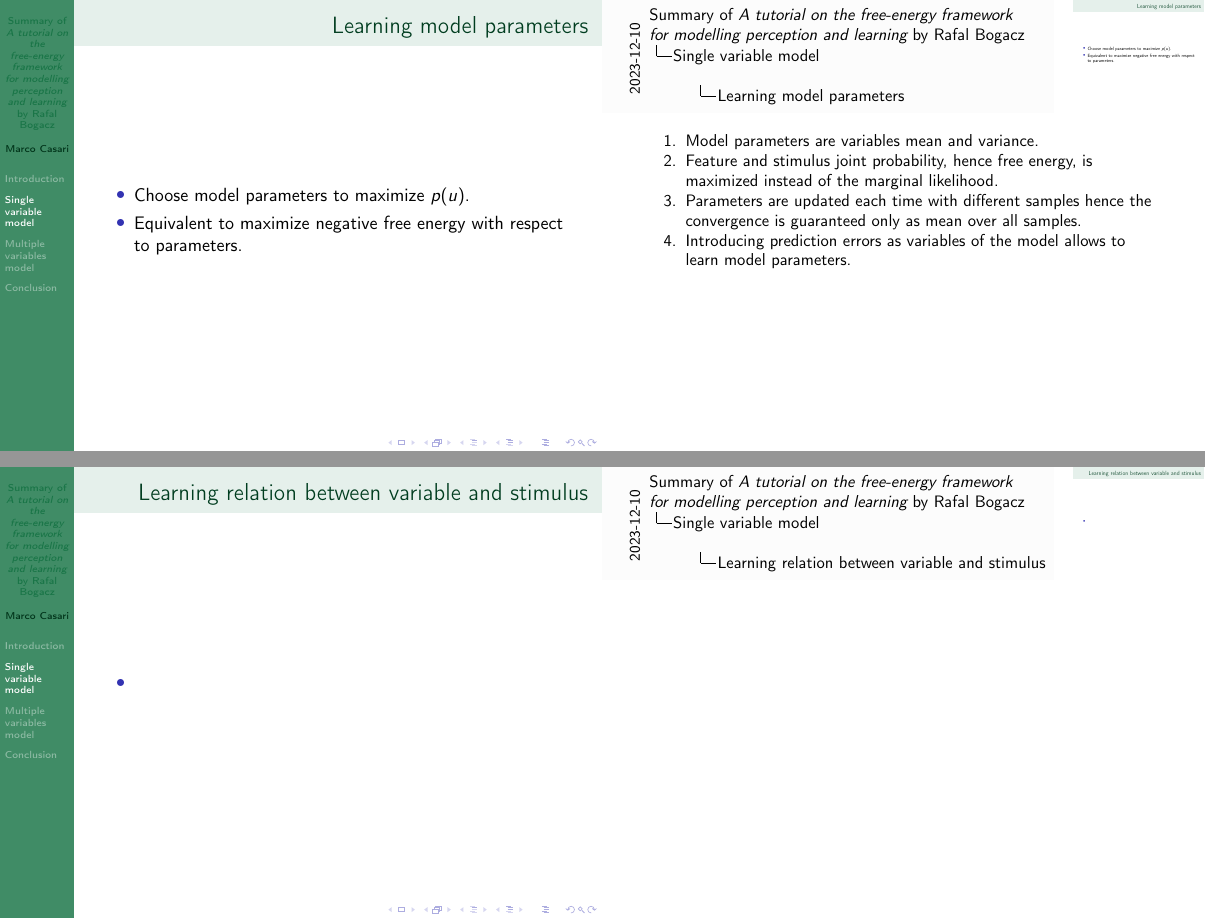
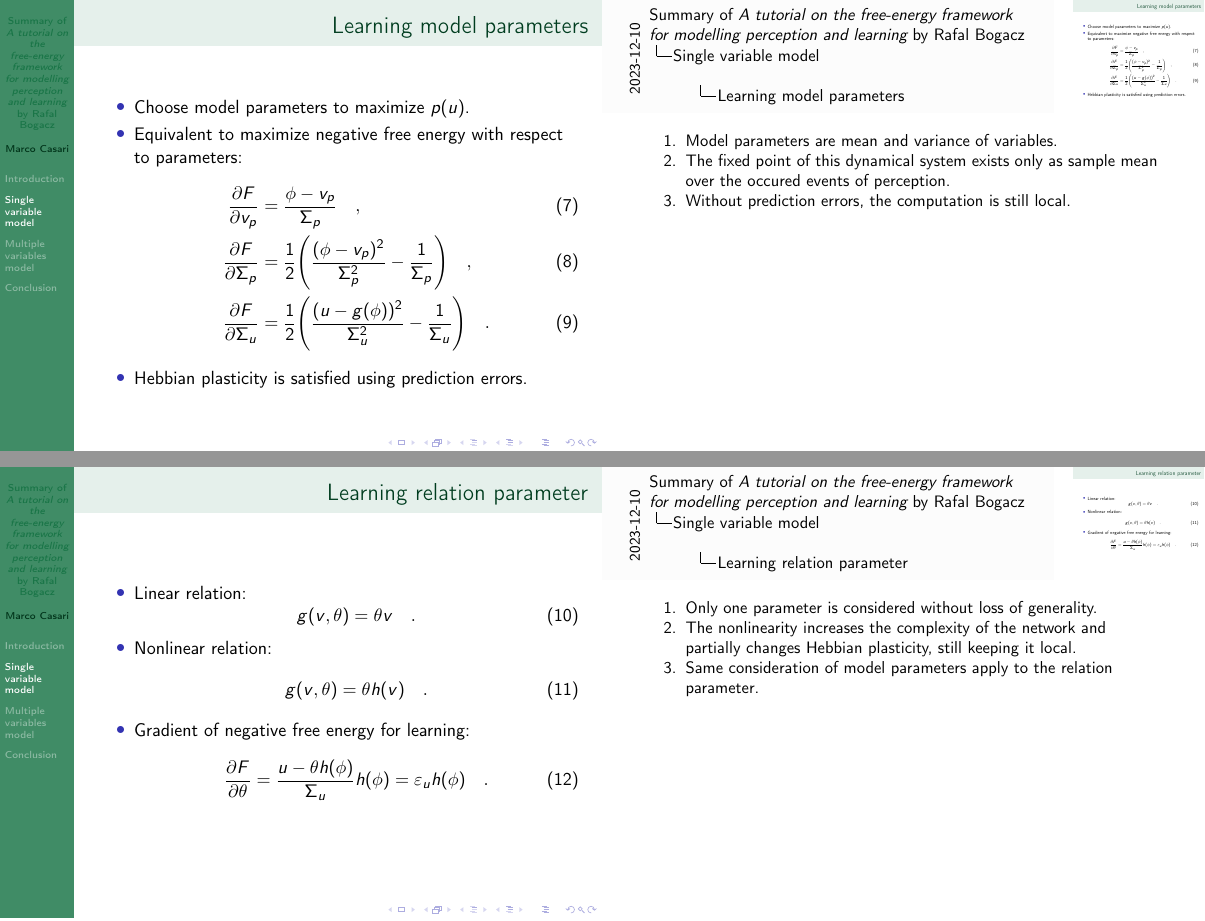
Before and after one commit to mirasac/sistneur, LaTeX slides (presentation/main.tex): pages 22 and 23 of 29 before the commit and pages 22 and 25 of 31 after it, joined at a grey line. Compiled offline with pdfLaTeX.

Commit message:
Complete learning in single variable model

```diff
--- a/presentation/main.tex
+++ b/presentation/main.tex
@@ -113,7 +113,7 @@
     \item<2-> Equivalent to minimize negative free energy with respect to the feature:
       \begin{equation}
         \label{eq:negative_free_energy}
-        F(v, u) = \ln{\big( p(v) \big)} + \ln{\big( p(u|v) \big)}
+        F(v, u) = \ln{\big( p(v) p(u|v) \big)}
         \quad .
       \end{equation}
     \note[item]<2->{The most likely feature value is the fixed point of the gradient descent method applied to the negative free energy.}
@@ -160,19 +160,49 @@
   \frametitle{Learning model parameters}
   \begin{itemize}
     \item<1-> Choose model parameters to maximize $p(u)$.
-    \note[item]<1->{Model parameters are variables mean and variance.}
-    \item<2-> Equivalent to maximize negative free energy with respect to parameters.
-    \note[item]<2->{Feature and stimulus joint probability, hence free energy, is maximized instead of the marginal likelihood.}
-    % MC continue with a better explanation to merge convergence of sample mean and gradients written with prediction errors.
-    \note[item]<3->{Parameters are updated each time with different samples hence the convergence is guaranteed only as mean over all samples.}
-    \note[item]<3->{Introducing prediction errors as variables of the model allows to learn model parameters.}
+    \note[item]<1->{Model parameters are mean and variance of variables.}
+    \item<2-> Equivalent to maximize negative free energy with respect to parameters:
+      \begin{align}
+        \label{eq:gradient_mean_prior}
+        \pdv{F}{v_p} & = \frac{\phi - v_p}{\Sigma_p}
+        \quad , \\
+        \label{eq:gradient_variance_prior}
+        \pdv{F}{\Sigma_p} & = \frac{1}{2} \Bigg( \frac{(\phi - v_p)^2}{\Sigma_p^2} - \frac{1}{\Sigma_p} \Bigg)
+        \quad , \\
+        \label{eq:gradient_variance_stimulus}
+        \pdv{F}{\Sigma_u} & = \frac{1}{2} \Bigg( \frac{(u - g(\phi))^2}{\Sigma_u^2} - \frac{1}{\Sigma_u} \Bigg)
+        \quad .
+      \end{align}
+    \note[item]<2->{The fixed point of this dynamical system exists only as sample mean over the occured events of perception.}
+    \item<3-> Hebbian plasticity is satisfied using prediction errors.
+    \note[item]<3->{Without prediction errors, the computation is still local.}
   \end{itemize}
 \end{frame}
 
 \begin{frame}
-  \frametitle{Learning relation between variable and stimulus}
+  \frametitle{Learning relation parameter}
   \begin{itemize}
-    \item % MC continue.
+    \item<1-> Linear relation:
+      \begin{equation}
+        \label{eq:relation_linear}
+        g(v, \theta) = \theta v
+        \quad .
+      \end{equation}
+    \note[item]<1->{Only one parameter is considered without loss of generality.}
+    \item<2-> Nonlinear relation:
+      \begin{equation}
+        \label{eq:relation_nonlinear}
+        g(v, \theta) = \theta h(v)
+        \quad .
+      \end{equation}
+    \note[item]<2->{The nonlinearity increases the complexity of the network and partially changes Hebbian plasticity, still keeping it local.}
+    \item<3-> Gradient of negative free energy for learning:
+      \begin{equation}
+        \label{eq:relation_nonlinear}
+        \pdv{F}{\theta} = \frac{u - \theta h(\phi)}{\Sigma_u} h(\phi) = \varepsilon_u h(\phi)
+        \quad .
+      \end{equation}
+    \note[item]<3->{Same consideration of model parameters apply to the relation parameter.}
   \end{itemize}
 \end{frame}
 
```
Also changed, not shown: presentation/main.pdf, presentation/main.tex (8 more changed lines).
